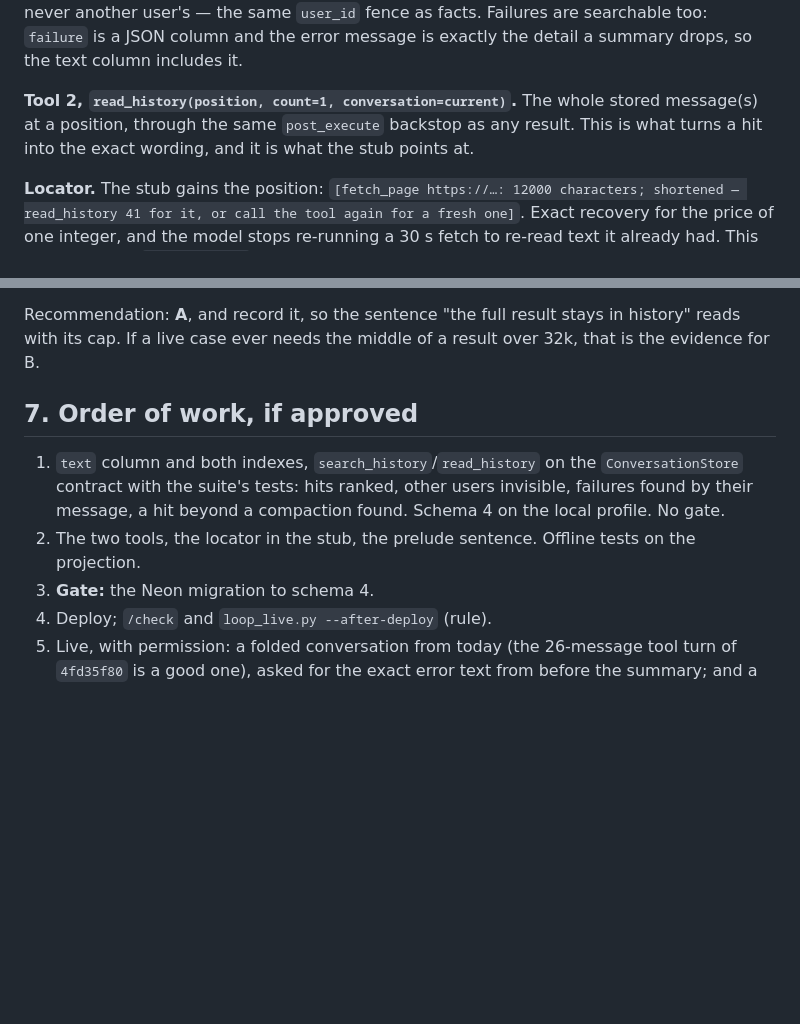
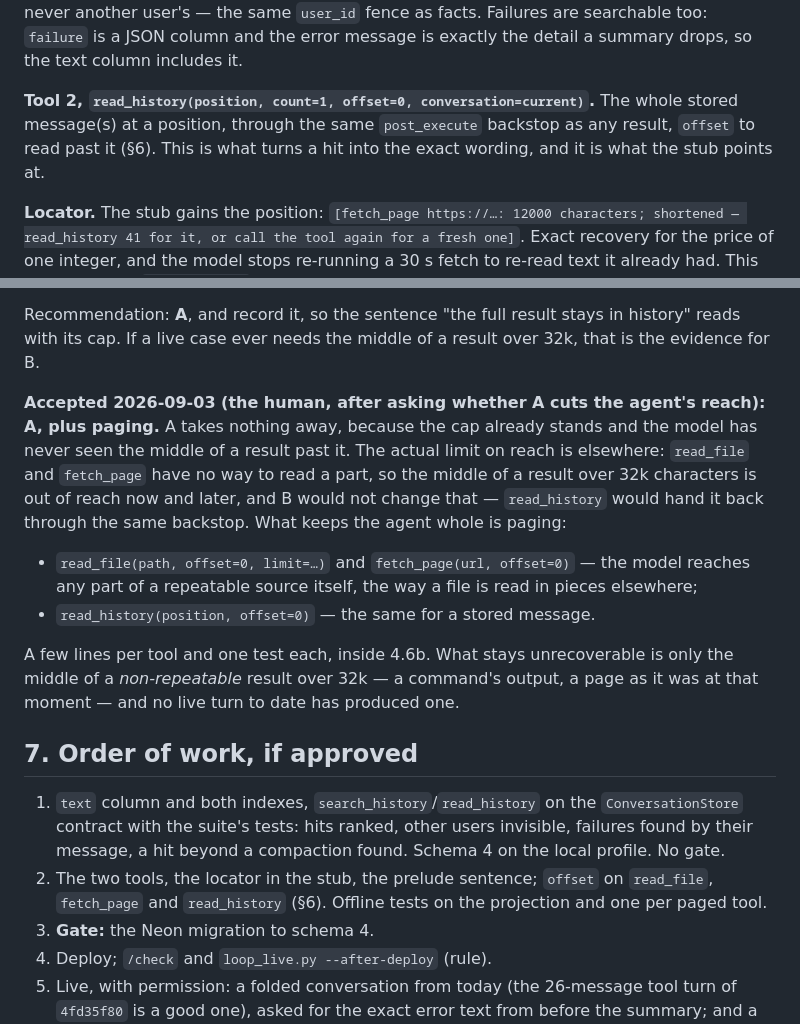
Before and after one commit to Grigoriy-V/local-multimodal-agent, a Markdown page: reports/2026-09-03_v2_history_recovery_review.md, 2 parts joined by grey strips. Rendered like a GitHub page; blank space fills up the shorter version.

Commit message:
Accept option A with paging for 4.6b

```diff
--- a/reports/2026-09-03_v2_history_recovery_review.md
+++ b/reports/2026-09-03_v2_history_recovery_review.md
@@ -100,9 +100,9 @@ on request, never another user's — the same `user_id` fence as facts.
 Failures are searchable too: `failure` is a JSON column and the error message
 is exactly the detail a summary drops, so the text column includes it.
 
-**Tool 2, `read_history(position, count=1, conversation=current)`.** The
-whole stored message(s) at a position, through the same `post_execute`
-backstop as any result. This is what turns a hit into the exact wording, and
+**Tool 2, `read_history(position, count=1, offset=0, conversation=current)`.**
+The whole stored message(s) at a position, through the same `post_execute`
+backstop as any result, `offset` to read past it (§6). This is what turns a hit into the exact wording, and
 it is what the stub points at.
 
 **Locator.** The stub gains the position:
@@ -149,14 +149,33 @@ Recommendation: **A**, and record it, so the sentence "the full result stays
 in history" reads with its cap. If a live case ever needs the middle of a
 result over 32k, that is the evidence for B.
 
+**Accepted 2026-09-03 (the human, after asking whether A cuts the agent's
+reach): A, plus paging.** A takes nothing away, because the cap already
+stands and the model has never seen the middle of a result past it. The
+actual limit on reach is elsewhere: `read_file` and `fetch_page` have no way
+to read a part, so the middle of a result over 32k characters is out of
+reach now and later, and B would not change that — `read_history` would hand
+it back through the same backstop. What keeps the agent whole is paging:
+
+- `read_file(path, offset=0, limit=…)` and `fetch_page(url, offset=0)` —
+  the model reaches any part of a repeatable source itself, the way a file is
+  read in pieces elsewhere;
+- `read_history(position, offset=0)` — the same for a stored message.
+
+A few lines per tool and one test each, inside 4.6b. What stays
+unrecoverable is only the middle of a *non-repeatable* result over 32k — a
+command's output, a page as it was at that moment — and no live turn to date
+has produced one.
+
 ## 7. Order of work, if approved
 
 1. `text` column and both indexes, `search_history`/`read_history` on the
    `ConversationStore` contract with the suite's tests: hits ranked, other
    users invisible, failures found by their message, a hit beyond a
    compaction found. Schema 4 on the local profile. No gate.
-2. The two tools, the locator in the stub, the prelude sentence. Offline
-   tests on the projection.
+2. The two tools, the locator in the stub, the prelude sentence; `offset`
+   on `read_file`, `fetch_page` and `read_history` (§6). Offline tests on
+   the projection and one per paged tool.
 3. **Gate:** the Neon migration to schema 4.
 4. Deploy; `/check` and `loop_live.py --after-deploy` (rule).
 5. Live, with permission: a folded conversation from today (the 26-message
```
